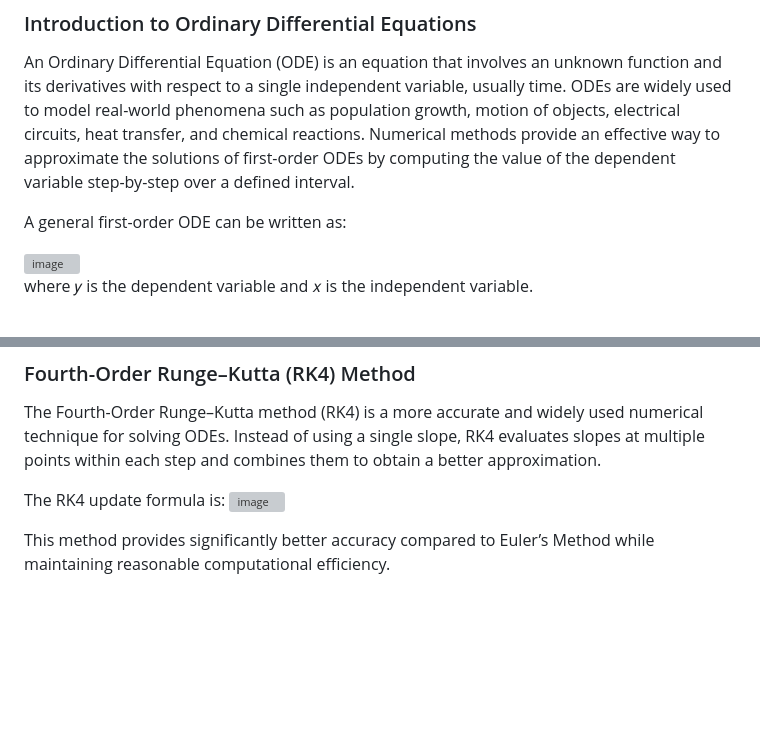
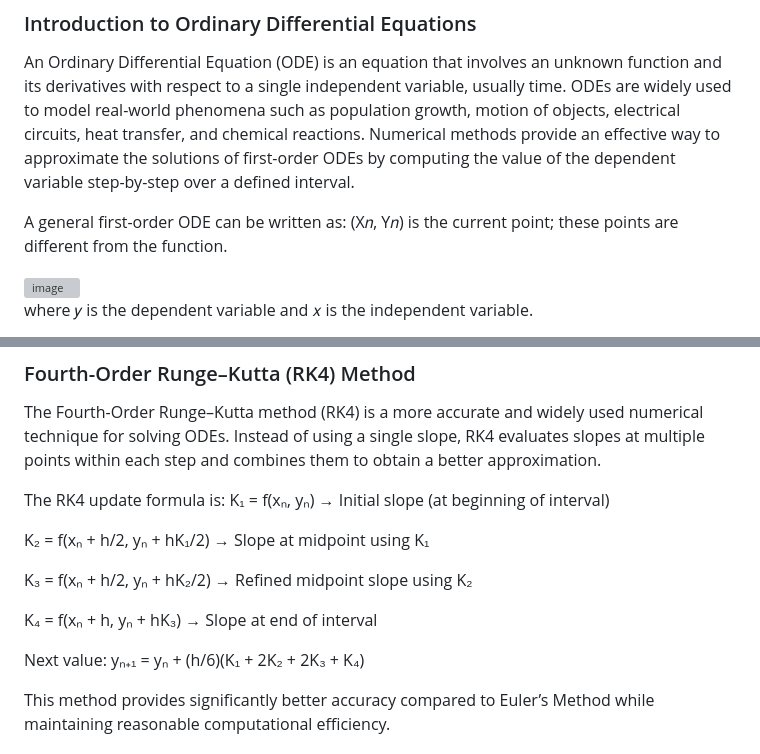
Before and after one commit to virtual-labs/exp-ode-various-methods-dei, a Markdown page: experiment/theory.md, 2 parts joined by grey strips. GitHub-like rendering; blank space fills up the shorter version; grey boxes are pictures that could not be loaded.

```diff
--- a/experiment/theory.md
+++ b/experiment/theory.md
@@ -5,6 +5,7 @@ An Ordinary Differential Equation (ODE) is an equation that involves an unknown
 Numerical methods provide an effective way to approximate the solutions of first-order ODEs by computing the value of the dependent variable step-by-step over a defined interval.
 
 A general first-order ODE can be written as:
+(X𝑛, Y𝑛) is the current point; these points are different from the function.
 
 <img width="149" height="71" alt="image" src="https://github.com/user-attachments/assets/1c752219-8bee-4366-9325-c8b3992a912a" />
 
@@ -37,7 +38,17 @@ Euler’s Method is easy to implement but may produce significant errors if the
 The Fourth-Order Runge–Kutta method (RK4) is a more accurate and widely used numerical technique for solving ODEs. Instead of using a single slope, RK4 evaluates slopes at multiple points within each step and combines them to obtain a better approximation.
 
 The RK4 update formula is:
-<img width="401" height="268" alt="image" src="https://github.com/user-attachments/assets/1b53a4a3-572e-4cc2-86a7-32195ebbeac2" />
+K₁ = f(xₙ, yₙ) → Initial slope (at beginning of interval)
+
+K₂ = f(xₙ + h/2, yₙ + hK₁/2) → Slope at midpoint using K₁
+
+K₃ = f(xₙ + h/2, yₙ + hK₂/2) → Refined midpoint slope using K₂
+
+K₄ = f(xₙ + h, yₙ + hK₃) → Slope at end of interval
+
+Next value:
+yₙ₊₁ = yₙ + (h/6)(K₁ + 2K₂ + 2K₃ + K₄)
+
 
 This method provides significantly better accuracy compared to Euler’s Method while maintaining reasonable computational efficiency.
 
```
